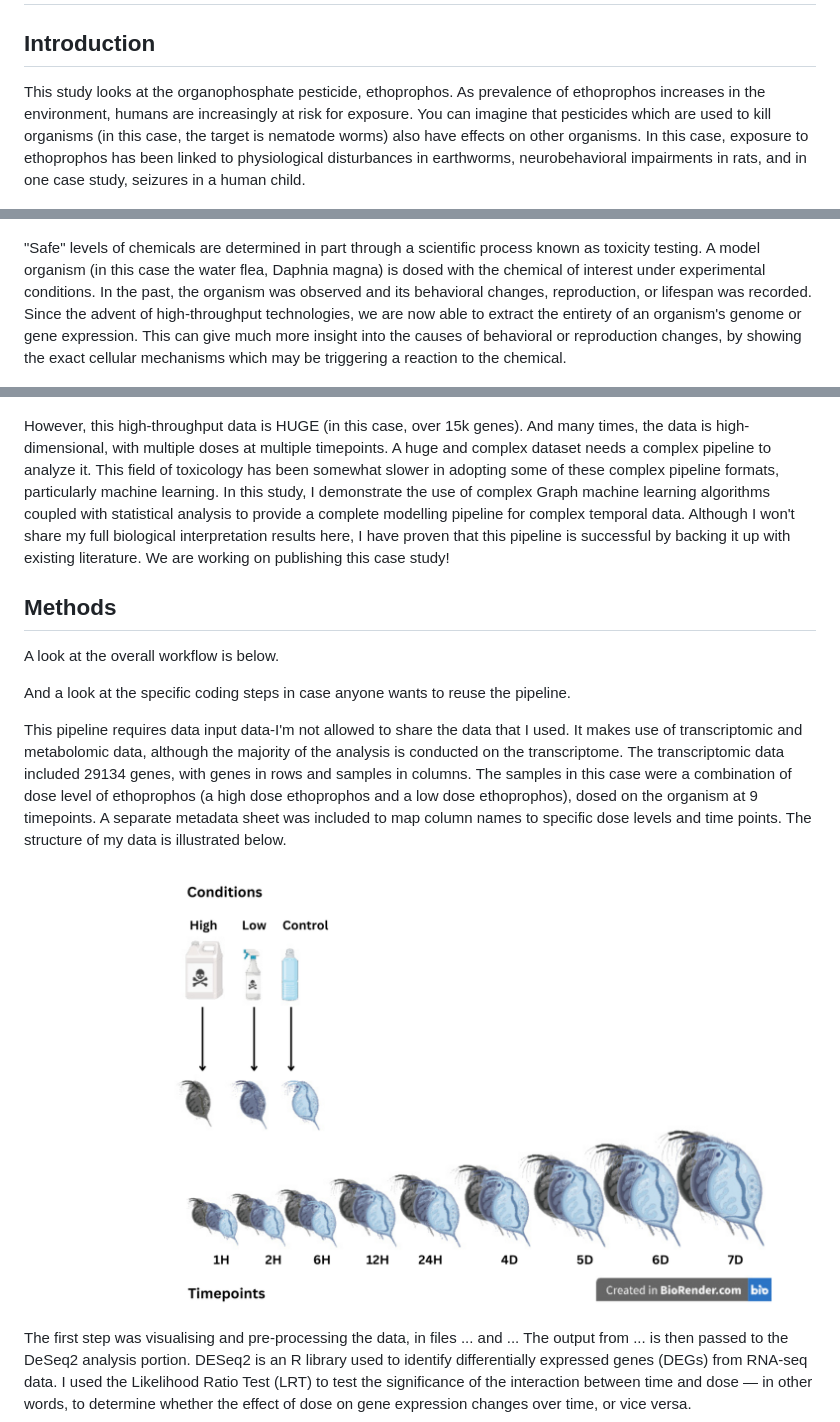
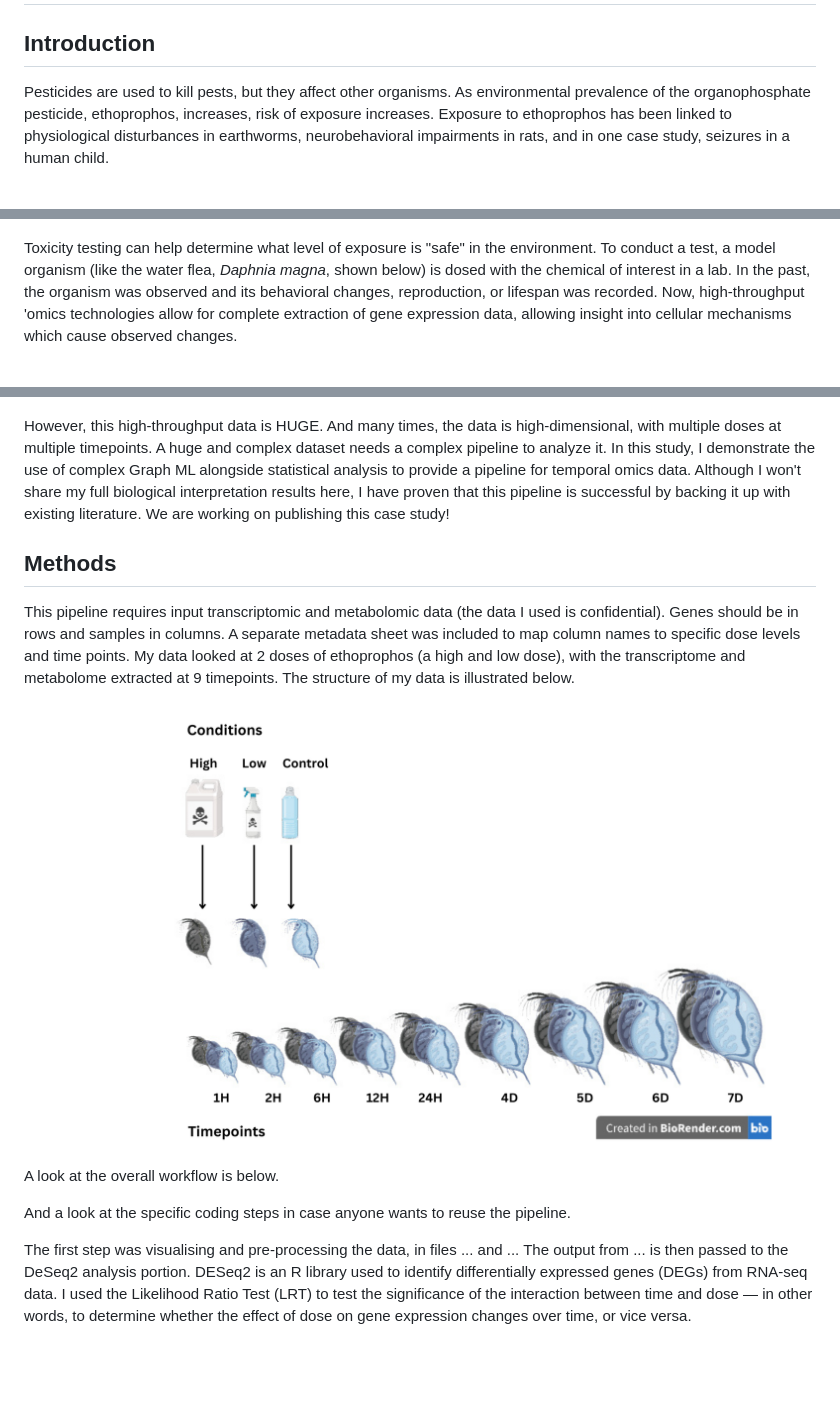
Before and after one commit to amethystaurora-robo/Thesis_publication, a Markdown page: README.md, 3 parts joined by grey strips. Drawn GitHub-style; blank space fills up the shorter version.

```diff
--- a/README.md
+++ b/README.md
@@ -2,31 +2,31 @@
 
 ## Introduction
 
-This study looks at the organophosphate pesticide, ethoprophos. As prevalence of ethoprophos increases in the environment, humans are increasingly at risk for exposure. You can imagine that pesticides which are used to kill organisms (in this case, the target is nematode worms) also have effects on other organisms. In this case, exposure to ethoprophos has been linked to physiological disturbances in earthworms, neurobehavioral impairments in rats, and in one case study, seizures in a human child.
+Pesticides are used to kill pests, but they affect other organisms. As environmental prevalence of the organophosphate pesticide, ethoprophos, increases, risk of exposure increases. Exposure to ethoprophos has been linked to physiological disturbances in earthworms, neurobehavioral impairments in rats, and in one case study, seizures in a human child.
 
 <p align="left">
   <img src="https://github.com/amethystaurora-robo/Thesis_publication/blob/main/Vizzes/non-target_organisms.png">
 </p>
 
-"Safe" levels of chemicals are determined in part through a scientific process known as toxicity testing. A model organism (in this case the water flea, Daphnia magna) is dosed with the chemical of interest under experimental conditions. In the past, the organism was observed and its behavioral changes, reproduction, or lifespan was recorded. Since the advent of high-throughput technologies, we are now able to extract the entirety of an organism's genome or gene expression. This can give much more insight into the causes of behavioral or reproduction changes, by showing the exact cellular mechanisms which may be triggering a reaction to the chemical.
+Toxicity testing can help determine what level of exposure is "safe" in the environment. To conduct a test, a model organism (like the water flea, *Daphnia magna*, shown below) is dosed with the chemical of interest in a lab. In the past, the organism was observed and its behavioral changes, reproduction, or lifespan was recorded. Now, high-throughput 'omics technologies allow for complete extraction of gene expression data, allowing insight into cellular mechanisms which cause observed changes.
 
 <p align="left">
   <img src="https://github.com/amethystaurora-robo/Thesis_publication/blob/main/Vizzes/Modern%20method.png">
 </p>
 
-However, this high-throughput data is HUGE (in this case, over 15k genes). And many times, the data is high-dimensional, with multiple doses at multiple timepoints. A huge and complex dataset needs a complex pipeline to analyze it. This field of toxicology has been somewhat slower in adopting some of these complex pipeline formats, particularly machine learning. In this study, I demonstrate the use of complex Graph machine learning algorithms coupled with statistical analysis to provide a complete modelling pipeline for complex temporal data. Although I won't share my full biological interpretation results here, I have proven that this pipeline is successful by backing it up with existing literature. We are working on publishing this case study!
+However, this high-throughput data is HUGE. And many times, the data is high-dimensional, with multiple doses at multiple timepoints. A huge and complex dataset needs a complex pipeline to analyze it. In this study, I demonstrate the use of complex Graph ML alongside statistical analysis to provide a pipeline for temporal omics data. Although I won't share my full biological interpretation results here, I have proven that this pipeline is successful by backing it up with existing literature. We are working on publishing this case study!
 
 ## Methods
+
+This pipeline requires input transcriptomic and metabolomic data (the data I used is confidential). Genes should be in rows and samples in columns. A separate metadata sheet was included to map column names to specific dose levels and time points. My data looked at 2 doses of ethoprophos (a high and low dose), with the transcriptome and metabolome extracted at 9 timepoints. The structure of my data is illustrated below.
+
+<p align="left">
+  <img src="https://github.com/amethystaurora-robo/Thesis_publication/blob/main/Vizzes/High%20dose.png"/>
+</p>
 
 A look at the overall workflow is below.
 
 And a look at the specific coding steps in case anyone wants to reuse the pipeline.
-
-This pipeline requires data input data-I'm not allowed to share the data that I used. It makes use of transcriptomic and metabolomic data, although the majority of the analysis is conducted on the transcriptome. The transcriptomic data included 29134 genes, with genes in rows and samples in columns. The samples in this case were a combination of dose level of ethoprophos (a high dose ethoprophos and a low dose ethoprophos), dosed on the organism at 9 timepoints. A separate metadata sheet was included to map column names to specific dose levels and time points. The structure of my data is illustrated below.
-
-<p align="left">
-  <img src="https://github.com/amethystaurora-robo/Thesis_publication/blob/main/Vizzes/High%20dose.png"/>
-</p>
 
 The first step was visualising and pre-processing the data, in files ... and ... The output from ... is then passed to the DeSeq2 analysis portion. DESeq2 is an R library used to identify differentially expressed genes (DEGs) from RNA-seq data. I used the Likelihood Ratio Test (LRT) to test the significance of the interaction between time and dose — in other words, to determine whether the effect of dose on gene expression changes over time, or vice versa.
 
```
